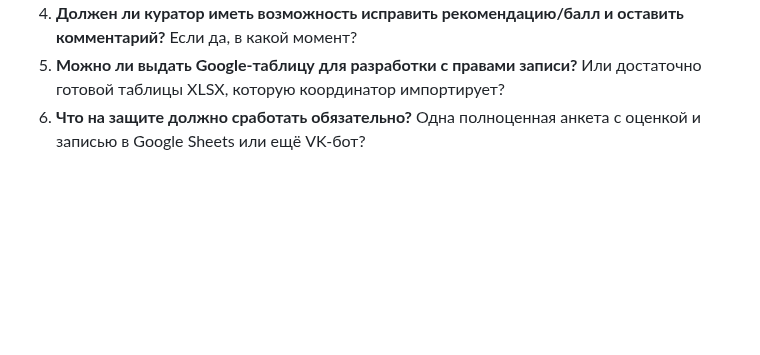
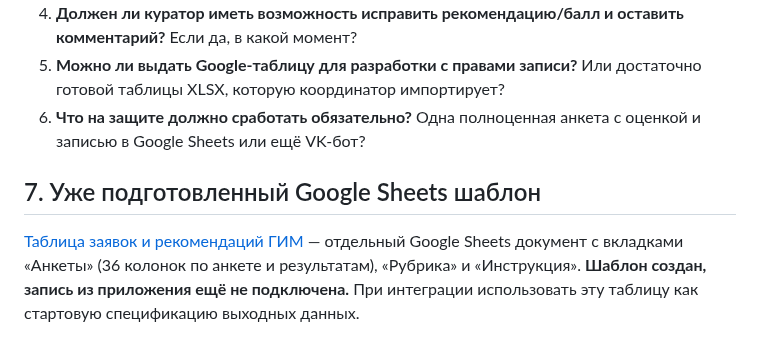
Before and after one commit to Ai-b0ss/code-with-purpose-2-2026, a Markdown page: docs/06-gim-stakeholder-answers.md, the part around the change. GitHub-like rendering; blank space fills up the shorter version.

Commit message:
docs: attach verified Google Sheets curator-output template

```diff
--- a/docs/06-gim-stakeholder-answers.md
+++ b/docs/06-gim-stakeholder-answers.md
@@ -59,3 +59,7 @@
 4. **Должен ли куратор иметь возможность исправить рекомендацию/балл и оставить комментарий?** Если да, в какой момент?
 5. **Можно ли выдать Google-таблицу для разработки с правами записи?** Или достаточно готовой таблицы XLSX, которую координатор импортирует?
 6. **Что на защите должно сработать обязательно?** Одна полноценная анкета с оценкой и записью в Google Sheets или ещё VK-бот?
+
+## 7. Уже подготовленный Google Sheets шаблон
+
+[Таблица заявок и рекомендаций ГИМ](https://docs.google.com/spreadsheets/d/1AJVzUTu8KJPfknSgQBem5InL3q_ynAQ3qSO2h8bDVSc/edit) — отдельный Google Sheets документ с вкладками «Анкеты» (36 колонок по анкете и результатам), «Рубрика» и «Инструкция». **Шаблон создан, запись из приложения ещё не подключена.** При интеграции использовать эту таблицу как стартовую спецификацию выходных данных.
```
